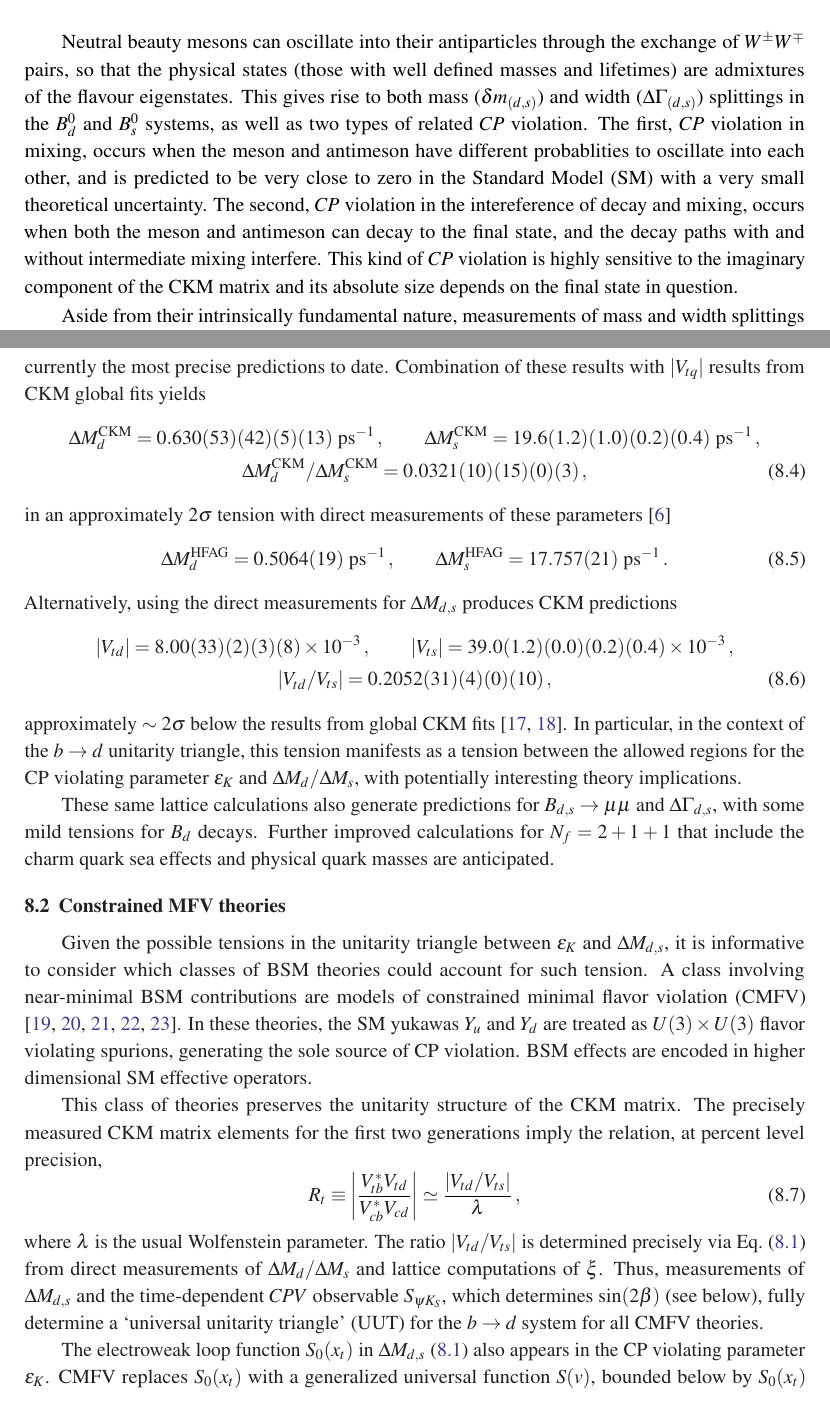
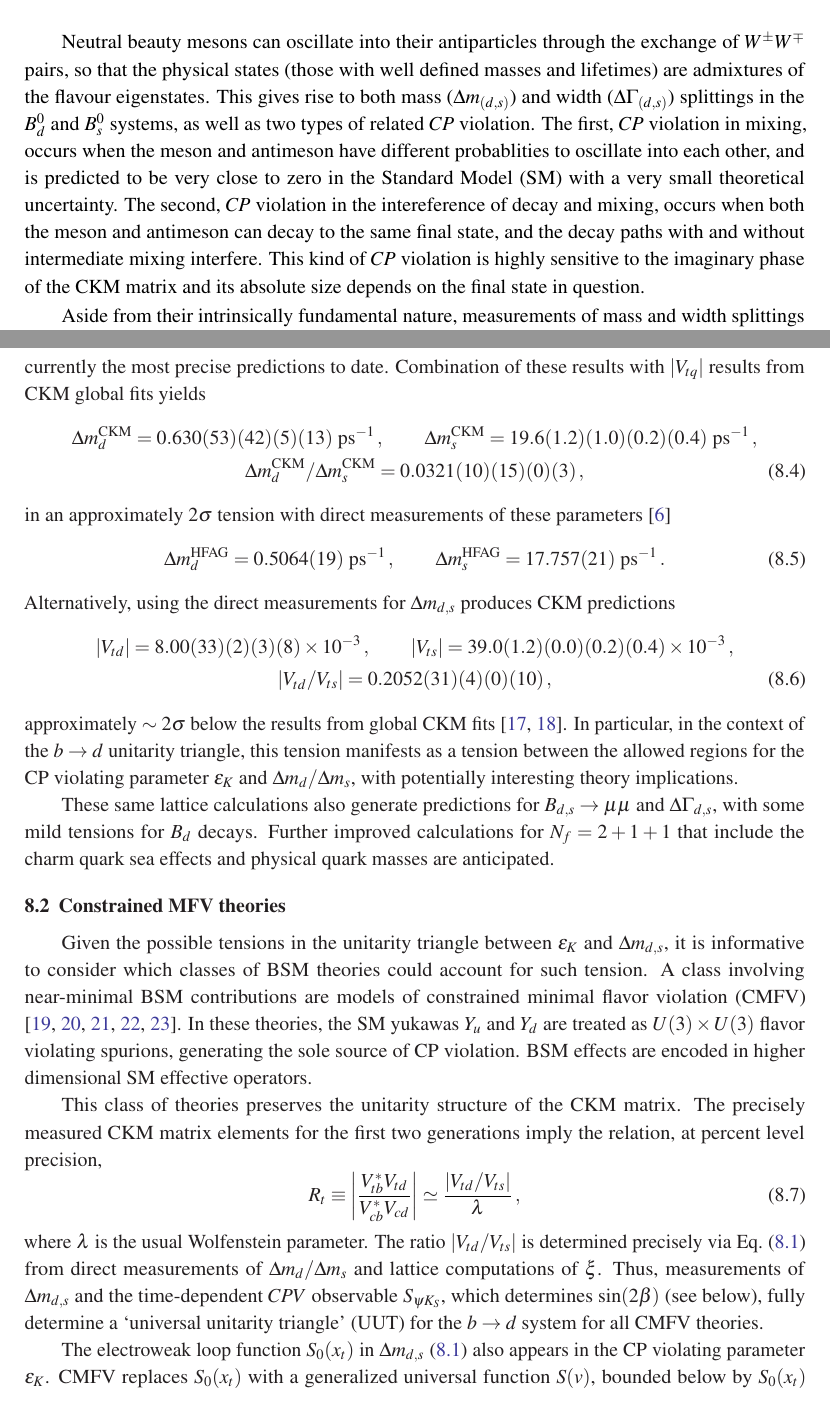
Before and after one commit to particleist/CKM2016, a LaTeX document (skeleton.tex, which reads introduction.tex, theory.tex): two parts of pages 2 and 10 of 14, joined at a grey line, cut so that both start at the same text. Compiled offline with pdfLaTeX.

Commit message:
minor modifications

```diff
--- a/introduction.tex
+++ b/introduction.tex
@@ -1,12 +1,12 @@
 \section{Introduction}
 Neutral beauty mesons can oscillate into their antiparticles through the exchange of $W^\pm W^\mp$ pairs, so that the
 physical states (those with well defined masses and lifetimes) are admixtures of the flavour eigenstates. This gives
-rise to both mass ($\delta m_{(d,s)}$) and width ($\Delta\Gamma_{(d,s)}$) splittings in the $B^0_d$ and $B^0_s$ systems, as well
+rise to both mass ($\Delta m_{(d,s)}$) and width ($\Delta\Gamma_{(d,s)}$) splittings in the $B^0_d$ and $B^0_s$ systems, as well
 as two types of related $CP$ violation. The first, $CP$ violation in mixing, occurs when the meson and antimeson have different
 probablities to oscillate into each other, and is predicted to be very close to zero in the Standard Model (SM) with a very
 small theoretical uncertainty. The second, $CP$ violation in the intereference of decay and mixing, occurs when both the meson
-and antimeson can decay to the final state, and the decay paths with and without intermediate mixing interfere. This kind of $CP$
-violation is highly sensitive to the imaginary component of the CKM matrix and its absolute size depends on the final state in question.
+and antimeson can decay to the same final state, and the decay paths with and without intermediate mixing interfere. This kind of $CP$
+violation is highly sensitive to the imaginary phase of the CKM matrix and its absolute size depends on the final state in question.
 
 Aside from their intrinsically fundamental nature, measurements of mass and width splittings and mixing-related $CP$ violation are
 of great interest because many of the observables can be predicted very precisely in the SM, and because new particles or force-carriers
--- a/theory.tex
+++ b/theory.tex
@@ -60,30 +60,30 @@ This lattice calculation is performed for $N_f = 2+1$ light quark flavors in `as
 \end{gather}
 currently the most precise predictions to date. Combination of these results with $|V_{tq}|$ results from CKM global fits yields
 \begin{gather}
-	\Delta M^{\text{CKM}}_d = 0.630(53)(42)(5)(13)~\text{ps}^{-1}\,, \qquad \Delta M^{\text{CKM}}_s = 19.6(1.2)(1.0)(0.2)(0.4)~\text{ps}^{-1}\,,\nonumber \\
-	\Delta M^{\text{CKM}}_d/\Delta M^{\text{CKM}}_s = 0.0321(10)(15)(0)(3)\,,
+	\Delta m^{\text{CKM}}_d = 0.630(53)(42)(5)(13)~\text{ps}^{-1}\,, \qquad \Delta m^{\text{CKM}}_s = 19.6(1.2)(1.0)(0.2)(0.4)~\text{ps}^{-1}\,,\nonumber \\
+	\Delta m^{\text{CKM}}_d/\Delta m^{\text{CKM}}_s = 0.0321(10)(15)(0)(3)\,,
 \end{gather}
 in an approximately $2\sigma$ tension with direct measurements of these parameters \cite{HFAG}
 \begin{equation}
-	\Delta M^{\text{HFAG}}_d = 0.5064(19)~\text{ps}^{-1}\,,\qquad \Delta M^{\text{HFAG}}_s = 17.757(21)~\text{ps}^{-1}\,.
+	\Delta m^{\text{HFAG}}_d = 0.5064(19)~\text{ps}^{-1}\,,\qquad \Delta m^{\text{HFAG}}_s = 17.757(21)~\text{ps}^{-1}\,.
 \end{equation}
-Alternatively, using the direct measurements for $\Delta M_{d,s}$ produces CKM predictions
+Alternatively, using the direct measurements for $\Delta m_{d,s}$ produces CKM predictions
 \begin{gather}
 	|V_{td}| = 8.00(33)(2)(3)(8)\times 10^{-3}\,,\qquad |V_{ts}| = 39.0(1.2)(0.0)(0.2)(0.4)\times 10^{-3}\,,\nonumber\\
 	|V_{td}/V_{ts}| = 0.2052(31)(4)(0)(10)\,,
 \end{gather}
-approximately $\sim2\sigma$ below the results from global CKM fits~\cite{Charles:2004jd, Charles:2015gya}. In particular, in the context of the $b \to d$ unitarity triangle, this tension manifests as a tension between the allowed regions for the CP violating parameter $\epsilon_K$ and $\Delta M_{d}/\Delta M_s$, with potentially interesting theory implications.
+approximately $\sim2\sigma$ below the results from global CKM fits~\cite{Charles:2004jd, Charles:2015gya}. In particular, in the context of the $b \to d$ unitarity triangle, this tension manifests as a tension between the allowed regions for the CP violating parameter $\epsilon_K$ and $\Delta m_{d}/\Delta m_s$, with potentially interesting theory implications.
 
 These same lattice calculations also generate predictions for $B_{d,s} \to \mu\mu$ and $\Delta\Gamma_{d,s}$, with some mild tensions for $B_d$ decays. Further improved calculations for $N_f = 2 + 1 + 1$ that include the charm quark sea effects and physical quark masses are anticipated.
 
 \subsection{Constrained MFV theories}
-Given the possible tensions in the unitarity triangle between $\epsilon_K$ and $\Delta M_{d,s}$, it is informative to consider which classes of BSM theories could account for such tension. A class involving near-minimal BSM contributions are models of constrained minimal flavor violation (CMFV) \cite{Buras:2000dm,Buras:2003jf,Blanke:2006ig,Blanke:2006yh,Blanke:2016bhf}. In these theories, the SM yukawas $Y_u$ and $Y_d$ are treated as $U(3)\times U(3)$ flavor violating spurions, generating the sole source of CP violation.  BSM effects are encoded in higher dimensional SM effective operators.
+Given the possible tensions in the unitarity triangle between $\epsilon_K$ and $\Delta m_{d,s}$, it is informative to consider which classes of BSM theories could account for such tension. A class involving near-minimal BSM contributions are models of constrained minimal flavor violation (CMFV) \cite{Buras:2000dm,Buras:2003jf,Blanke:2006ig,Blanke:2006yh,Blanke:2016bhf}. In these theories, the SM yukawas $Y_u$ and $Y_d$ are treated as $U(3)\times U(3)$ flavor violating spurions, generating the sole source of CP violation.  BSM effects are encoded in higher dimensional SM effective operators.
 
 This class of theories preserves the unitarity structure of the CKM matrix. The precisely measured CKM matrix elements for the first two generations imply the relation, at percent level precision,
 \begin{equation}
 	R_t \equiv \bigg|\frac{V_{tb}^*V_{td}}{V_{cb}^*V_{cd}}\bigg| \simeq \frac{|V_{td}/V_{ts}|}{\lambda}\,,
 \end{equation}
-where $\lambda$ is the usual Wolfenstein parameter. The ratio $|V_{td}/V_{ts}|$ is determined precisely via Eq.~\eqref{eqn:SMDM} from direct measurements of $\Delta M_d/ \Delta M_s$ and lattice computations of $\xi$. Thus, measurements of $\Delta M_{d,s}$ and the time-dependent $CPV$ observable $S_{\psi K_S}$, which determines $\sin(2\beta)$ (see below), fully determine a `universal unitarity triangle' (UUT) for the $b \to d$ system for all CMFV theories.
+where $\lambda$ is the usual Wolfenstein parameter. The ratio $|V_{td}/V_{ts}|$ is determined precisely via Eq.~\eqref{eqn:SMDM} from direct measurements of $\Delta m_d/ \Delta m_s$ and lattice computations of $\xi$. Thus, measurements of $\Delta m_{d,s}$ and the time-dependent $CPV$ observable $S_{\psi K_S}$, which determines $\sin(2\beta)$ (see below), fully determine a `universal unitarity triangle' (UUT) for the $b \to d$ system for all CMFV theories.
 
-The electroweak loop function $S_0(x_t)$ in $\Delta M_{d,s}$~\eqref{eqn:SMDM} also appears in the CP violating parameter $\epsilon_K$. CMFV replaces $S_0(x_t)$ with a generalized universal function $S(v)$, bounded below by $S_0(x_t)$ in most compelling BSM scenarios. The UUT is, however, independent of the electroweak loop function, as it drops out of the $\Delta M_{d}/\Delta M_s$ ratio. Consequently, in CMFV theories, there is an extra degree of freedom between the predictions for $|V_{ub}/V_{cb}|$ and the CKM angle $\gamma$, both fixed by the UUT, and the constraints from measurements of $\epsilon_K$.
+The electroweak loop function $S_0(x_t)$ in $\Delta m_{d,s}$~\eqref{eqn:SMDM} also appears in the CP violating parameter $\epsilon_K$. CMFV replaces $S_0(x_t)$ with a generalized universal function $S(v)$, bounded below by $S_0(x_t)$ in most compelling BSM scenarios. The UUT is, however, independent of the electroweak loop function, as it drops out of the $\Delta m_{d}/\Delta m_s$ ratio. Consequently, in CMFV theories, there is an extra degree of freedom between the predictions for $|V_{ub}/V_{cb}|$ and the CKM angle $\gamma$, both fixed by the UUT, and the constraints from measurements of $\epsilon_K$.
 
```
Also changed, not shown: alpha.tex (+1 -1 lines), beta.tex (+1 -1 lines), photpol.tex (+2 -2 lines), introduction.tex (4 more changed lines), theory.tex (12 more changed lines).
